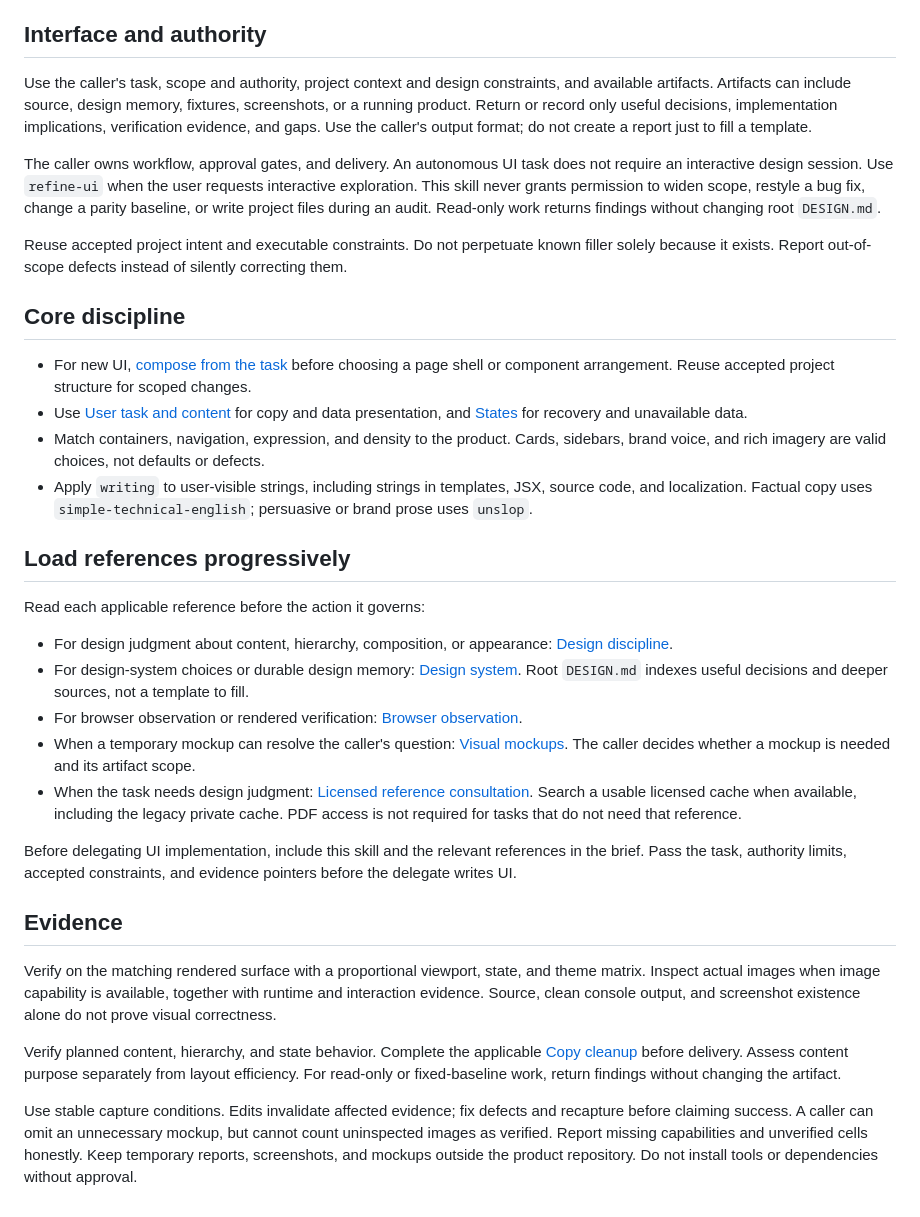
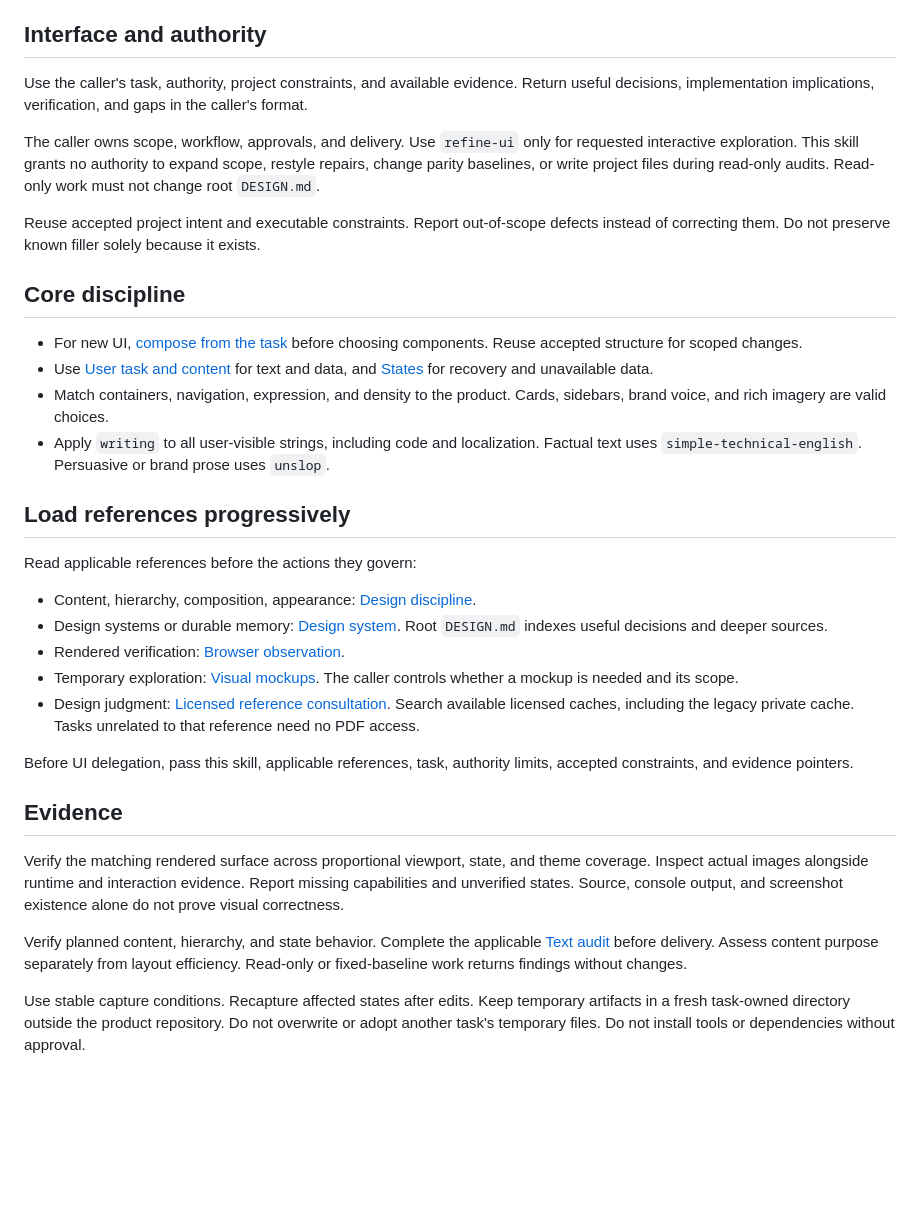
Before and after one commit to rpollard00/skills, a Markdown page: skills/ui-design/SKILL.md, the part around the change. Rendered like a GitHub page; blank space fills up the shorter version.

Commit message:
refactor(ui): audit every user-facing string before delivery

```diff
--- a/skills/ui-design/SKILL.md
+++ b/skills/ui-design/SKILL.md
@@ -12,35 +12,35 @@ Make the user's task clear through controls, information hierarchy, and realisti
 
 ## Interface and authority
 
-Use the caller's task, scope and authority, project context and design constraints, and available artifacts. Artifacts can include source, design memory, fixtures, screenshots, or a running product. Return or record only useful decisions, implementation implications, verification evidence, and gaps. Use the caller's output format; do not create a report just to fill a template.
+Use the caller's task, authority, project constraints, and available evidence. Return useful decisions, implementation implications, verification, and gaps in the caller's format.
 
-The caller owns workflow, approval gates, and delivery. An autonomous UI task does not require an interactive design session. Use `refine-ui` when the user requests interactive exploration. This skill never grants permission to widen scope, restyle a bug fix, change a parity baseline, or write project files during an audit. Read-only work returns findings without changing root `DESIGN.md`.
+The caller owns scope, workflow, approvals, and delivery. Use `refine-ui` only for requested interactive exploration. This skill grants no authority to expand scope, restyle repairs, change parity baselines, or write project files during read-only audits. Read-only work must not change root `DESIGN.md`.
 
-Reuse accepted project intent and executable constraints. Do not perpetuate known filler solely because it exists. Report out-of-scope defects instead of silently correcting them.
+Reuse accepted project intent and executable constraints. Report out-of-scope defects instead of correcting them. Do not preserve known filler solely because it exists.
 
 ## Core discipline
 
-- For new UI, [compose from the task](references/DESIGN-DISCIPLINE.md#compose-from-the-task) before choosing a page shell or component arrangement. Reuse accepted project structure for scoped changes.
-- Use [User task and content](references/DESIGN-DISCIPLINE.md#1-user-task-and-content) for copy and data presentation, and [States](references/DESIGN-DISCIPLINE.md#8-states-responsiveness-and-motion) for recovery and unavailable data.
-- Match containers, navigation, expression, and density to the product. Cards, sidebars, brand voice, and rich imagery are valid choices, not defaults or defects.
-- Apply `writing` to user-visible strings, including strings in templates, JSX, source code, and localization. Factual copy uses `simple-technical-english`; persuasive or brand prose uses `unslop`.
+- For new UI, [compose from the task](references/DESIGN-DISCIPLINE.md#compose-from-the-task) before choosing components. Reuse accepted structure for scoped changes.
+- Use [User task and content](references/DESIGN-DISCIPLINE.md#1-user-task-and-content) for text and data, and [States](references/DESIGN-DISCIPLINE.md#8-states-responsiveness-and-motion) for recovery and unavailable data.
+- Match containers, navigation, expression, and density to the product. Cards, sidebars, brand voice, and rich imagery are valid choices.
+- Apply `writing` to all user-visible strings, including code and localization. Factual text uses `simple-technical-english`. Persuasive or brand prose uses `unslop`.
 
 ## Load references progressively
 
-Read each applicable reference before the action it governs:
+Read applicable references before the actions they govern:
 
-- For design judgment about content, hierarchy, composition, or appearance: [Design discipline](references/DESIGN-DISCIPLINE.md).
-- For design-system choices or durable design memory: [Design system](references/DESIGN-SYSTEM.md). Root `DESIGN.md` indexes useful decisions and deeper sources, not a template to fill.
-- For browser observation or rendered verification: [Browser observation](references/BROWSER-OBSERVATION.md).
-- When a temporary mockup can resolve the caller's question: [Visual mockups](references/VISUAL-MOCKUPS.md). The caller decides whether a mockup is needed and its artifact scope.
-- When the task needs design judgment: [Licensed reference consultation](references/PDF-REFERENCE.md). Search a usable licensed cache when available, including the legacy private cache. PDF access is not required for tasks that do not need that reference.
+- Content, hierarchy, composition, appearance: [Design discipline](references/DESIGN-DISCIPLINE.md).
+- Design systems or durable memory: [Design system](references/DESIGN-SYSTEM.md). Root `DESIGN.md` indexes useful decisions and deeper sources.
+- Rendered verification: [Browser observation](references/BROWSER-OBSERVATION.md).
+- Temporary exploration: [Visual mockups](references/VISUAL-MOCKUPS.md). The caller controls whether a mockup is needed and its scope.
+- Design judgment: [Licensed reference consultation](references/PDF-REFERENCE.md). Search available licensed caches, including the legacy private cache. Tasks unrelated to that reference need no PDF access.
 
-Before delegating UI implementation, include this skill and the relevant references in the brief. Pass the task, authority limits, accepted constraints, and evidence pointers before the delegate writes UI.
+Before UI delegation, pass this skill, applicable references, task, authority limits, accepted constraints, and evidence pointers.
 
 ## Evidence
 
-Verify on the matching rendered surface with a proportional viewport, state, and theme matrix. Inspect actual images when image capability is available, together with runtime and interaction evidence. Source, clean console output, and screenshot existence alone do not prove visual correctness.
+Verify the matching rendered surface across proportional viewport, state, and theme coverage. Inspect actual images alongside runtime and interaction evidence. Report missing capabilities and unverified states. Source, console output, and screenshot existence alone do not prove visual correctness.
 
-Verify planned content, hierarchy, and state behavior. Complete the applicable [Copy cleanup](references/DESIGN-DISCIPLINE.md#copy-cleanup) before delivery. Assess content purpose separately from layout efficiency. For read-only or fixed-baseline work, return findings without changing the artifact.
+Verify planned content, hierarchy, and state behavior. Complete the applicable [Text audit](references/DESIGN-DISCIPLINE.md#text-audit) before delivery. Assess content purpose separately from layout efficiency. Read-only or fixed-baseline work returns findings without changes.
 
-Use stable capture conditions. Edits invalidate affected evidence; fix defects and recapture before claiming success. A caller can omit an unnecessary mockup, but cannot count uninspected images as verified. Report missing capabilities and unverified cells honestly. Keep temporary reports, screenshots, and mockups outside the product repository. Do not install tools or dependencies without approval.
+Use stable capture conditions. Recapture affected states after edits. Keep temporary artifacts in a fresh task-owned directory outside the product repository. Do not overwrite or adopt another task's temporary files. Do not install tools or dependencies without approval.
```
Also changed, not shown: 2 other files.
